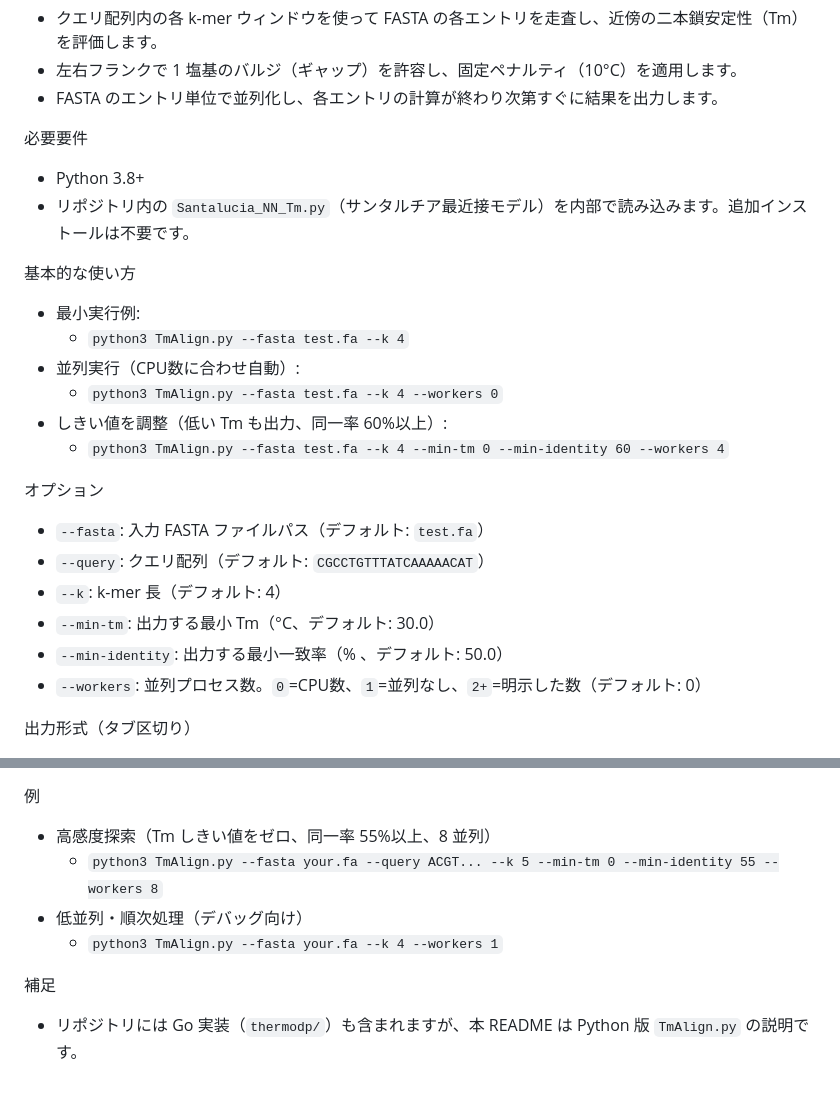
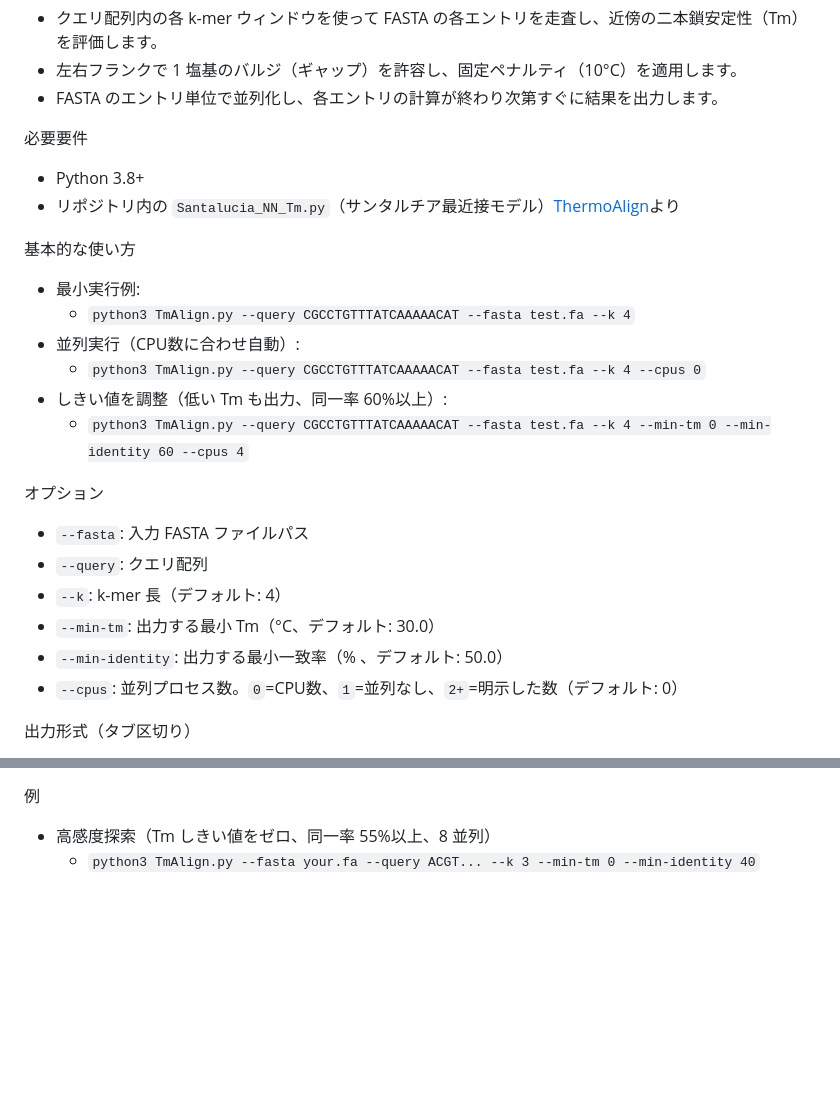
Before and after one commit to c2997108/TmAlign, a Markdown page: README.md, 2 parts joined by grey strips. Rendered like a GitHub page; blank space fills up the shorter version.

```diff
--- a/README.md
+++ b/README.md
@@ -9,23 +9,23 @@ TmAlign — Local Duplex Stability Search
 
 必要要件
 - Python 3.8+
-- リポジトリ内の `Santalucia_NN_Tm.py`（サンタルチア最近接モデル）を内部で読み込みます。追加インストールは不要です。
+- リポジトリ内の `Santalucia_NN_Tm.py`（サンタルチア最近接モデル）[ThermoAlign](https://github.com/drmaize/ThermoAlign)より
 
 基本的な使い方
 - 最小実行例:
-  - `python3 TmAlign.py --fasta test.fa --k 4`
+  - `python3 TmAlign.py --query CGCCTGTTTATCAAAAACAT --fasta test.fa --k 4`
 - 並列実行（CPU数に合わせ自動）:
-  - `python3 TmAlign.py --fasta test.fa --k 4 --workers 0`
+  - `python3 TmAlign.py --query CGCCTGTTTATCAAAAACAT --fasta test.fa --k 4 --cpus 0`
 - しきい値を調整（低い Tm も出力、同一率 60%以上）:
-  - `python3 TmAlign.py --fasta test.fa --k 4 --min-tm 0 --min-identity 60 --workers 4`
+  - `python3 TmAlign.py --query CGCCTGTTTATCAAAAACAT --fasta test.fa --k 4 --min-tm 0 --min-identity 60 --cpus 4`
 
 オプション
-- `--fasta`: 入力 FASTA ファイルパス（デフォルト: `test.fa`）
-- `--query`: クエリ配列（デフォルト: `CGCCTGTTTATCAAAAACAT`）
+- `--fasta`: 入力 FASTA ファイルパス
+- `--query`: クエリ配列
 - `--k`: k-mer 長（デフォルト: 4）
 - `--min-tm`: 出力する最小 Tm（°C、デフォルト: 30.0）
 - `--min-identity`: 出力する最小一致率（% 、デフォルト: 50.0）
-- `--workers`: 並列プロセス数。`0`=CPU数、`1`=並列なし、`2+`=明示した数（デフォルト: 0）
+- `--cpus`: 並列プロセス数。`0`=CPU数、`1`=並列なし、`2+`=明示した数（デフォルト: 0）
 
 出力形式（タブ区切り）
 - 列: `Tm  contig  start  end  strand  identity(%)  query_align  db_align`
@@ -52,9 +52,4 @@ TmAlign — Local Duplex Stability Search
 
 例
 - 高感度探索（Tm しきい値をゼロ、同一率 55%以上、8 並列）
-  - `python3 TmAlign.py --fasta your.fa --query ACGT... --k 5 --min-tm 0 --min-identity 55 --workers 8`
-- 低並列・順次処理（デバッグ向け）
-  - `python3 TmAlign.py --fasta your.fa --k 4 --workers 1`
-
-補足
-- リポジトリには Go 実装（`thermodp/`）も含まれますが、本 README は Python 版 `TmAlign.py` の説明です。
+  - `python3 TmAlign.py --fasta your.fa --query ACGT... --k 3 --min-tm 0 --min-identity 40`
```
